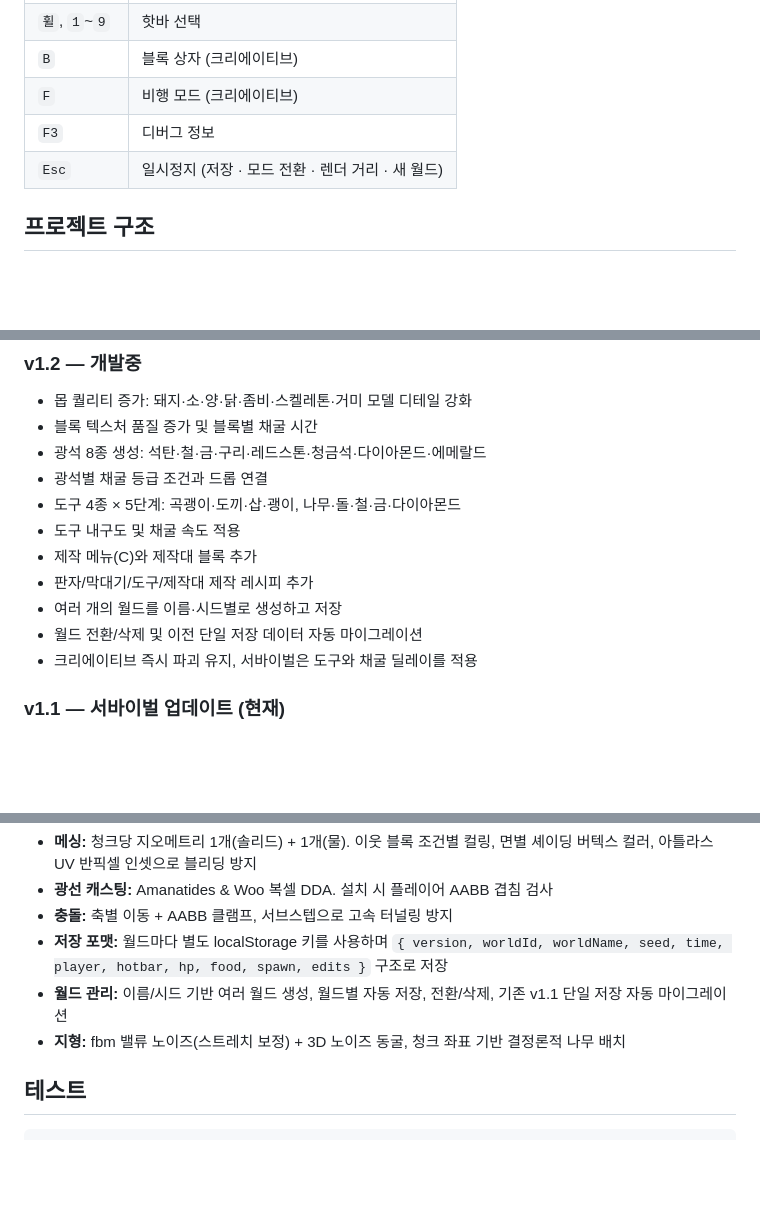
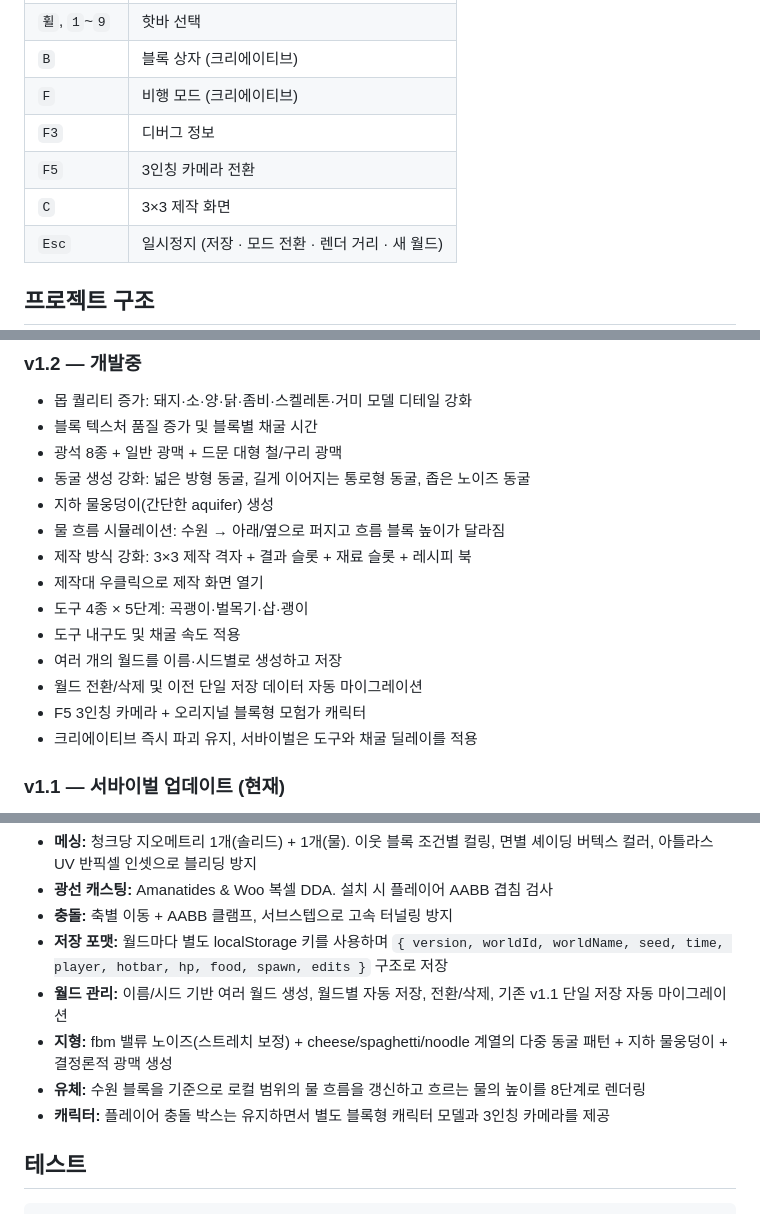
Before and after one commit to aszx101123-debug/webcraft, a Markdown page: README.md, 3 parts joined by grey strips. GitHub-like rendering; blank space fills up the shorter version.

Commit message:
Document detailed cave, fluid, crafting and character work

```diff
--- a/README.md
+++ b/README.md
@@ -30,6 +30,8 @@ python -m http.server 8000
 | `B` | 블록 상자 (크리에이티브) |
 | `F` | 비행 모드 (크리에이티브) |
 | `F3` | 디버그 정보 |
+| `F5` | 3인칭 카메라 전환 |
+| `C` | 3×3 제작 화면 |
 | `Esc` | 일시정지 (저장 · 모드 전환 · 렌더 거리 · 새 월드) |
 
 ## 프로젝트 구조
@@ -86,14 +88,17 @@ webcraft/
 ### v1.2 — 개발중
 - 몹 퀄리티 증가: 돼지·소·양·닭·좀비·스켈레톤·거미 모델 디테일 강화
 - 블록 텍스처 품질 증가 및 블록별 채굴 시간
-- 광석 8종 생성: 석탄·철·금·구리·레드스톤·청금석·다이아몬드·에메랄드
-- 광석별 채굴 등급 조건과 드롭 연결
-- 도구 4종 × 5단계: 곡괭이·도끼·삽·괭이, 나무·돌·철·금·다이아몬드
+- 광석 8종 + 일반 광맥 + 드문 대형 철/구리 광맥
+- 동굴 생성 강화: 넓은 방형 동굴, 길게 이어지는 통로형 동굴, 좁은 노이즈 동굴
+- 지하 물웅덩이(간단한 aquifer) 생성
+- 물 흐름 시뮬레이션: 수원 → 아래/옆으로 퍼지고 흐름 블록 높이가 달라짐
+- 제작 방식 강화: 3×3 제작 격자 + 결과 슬롯 + 재료 슬롯 + 레시피 북
+- 제작대 우클릭으로 제작 화면 열기
+- 도구 4종 × 5단계: 곡괭이·벌목기·삽·괭이
 - 도구 내구도 및 채굴 속도 적용
-- 제작 메뉴(C)와 제작대 블록 추가
-- 판자/막대기/도구/제작대 제작 레시피 추가
 - 여러 개의 월드를 이름·시드별로 생성하고 저장
 - 월드 전환/삭제 및 이전 단일 저장 데이터 자동 마이그레이션
+- F5 3인칭 카메라 + 오리지널 블록형 모험가 캐릭터
 - 크리에이티브 즉시 파괴 유지, 서바이벌은 도구와 채굴 딜레이를 적용
 
 ### v1.1 — 서바이벌 업데이트 (현재)
@@ -130,7 +135,9 @@ webcraft/
 - **충돌:** 축별 이동 + AABB 클램프, 서브스텝으로 고속 터널링 방지
 - **저장 포맷:** 월드마다 별도 localStorage 키를 사용하며 `{ version, worldId, worldName, seed, time, player, hotbar, hp, food, spawn, edits }` 구조로 저장
 - **월드 관리:** 이름/시드 기반 여러 월드 생성, 월드별 자동 저장, 전환/삭제, 기존 v1.1 단일 저장 자동 마이그레이션
-- **지형:** fbm 밸류 노이즈(스트레치 보정) + 3D 노이즈 동굴, 청크 좌표 기반 결정론적 나무 배치
+- **지형:** fbm 밸류 노이즈(스트레치 보정) + cheese/spaghetti/noodle 계열의 다중 동굴 패턴 + 지하 물웅덩이 + 결정론적 광맥 생성
+- **유체:** 수원 블록을 기준으로 로컬 범위의 물 흐름을 갱신하고 흐르는 물의 높이를 8단계로 렌더링
+- **캐릭터:** 플레이어 충돌 박스는 유지하면서 별도 블록형 캐릭터 모델과 3인칭 카메라를 제공
 
 ## 테스트
 
```
